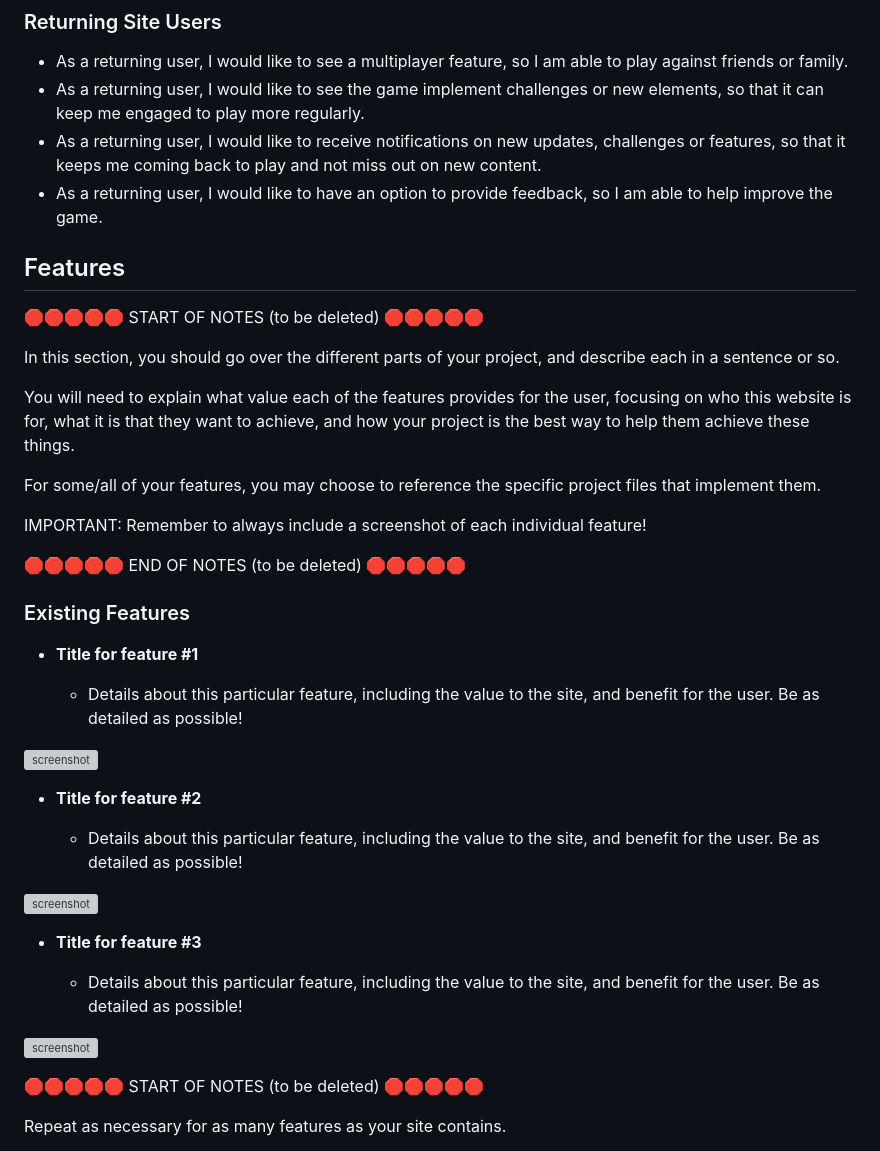
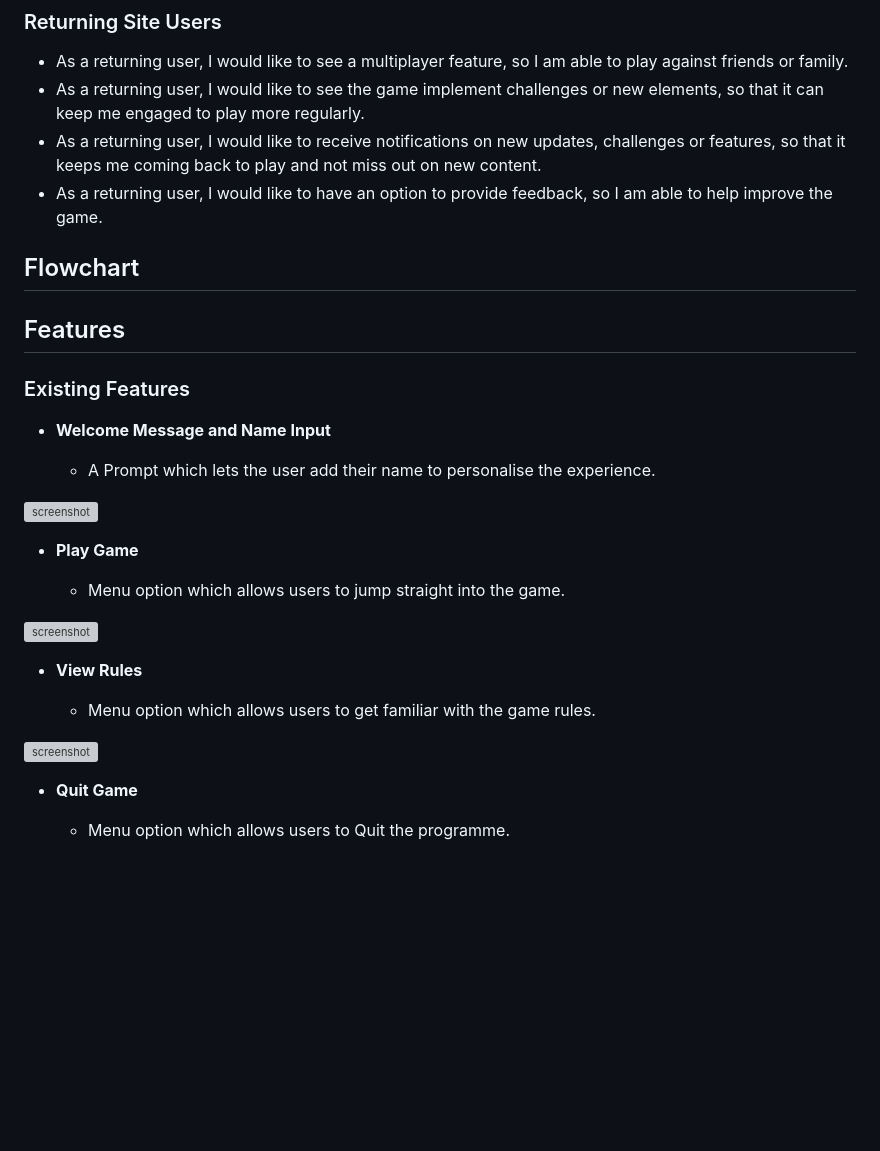
Before and after one commit to riiyu7/Elemental_Fantasy_I, a Markdown page: README.md, the part around one of its changes. Drawn GitHub-style; blank space fills up the shorter version; grey boxes are pictures that could not be loaded.

Commit message:
Add exsisting features in README.md

```diff
--- a/README.md
+++ b/README.md
@@ -24,45 +24,31 @@ https://pandao.github.io/editor.md/en.html
 - As a returning user, I would like to receive notifications on new updates, challenges or features, so that it keeps me coming back to play and not miss out on new content.
 - As a returning user, I would like to have an option to provide feedback, so I am able to help improve the game.
 
+## Flowchart
 
 ## Features
 
-🛑🛑🛑🛑🛑 START OF NOTES (to be deleted) 🛑🛑🛑🛑🛑
-
-In this section, you should go over the different parts of your project,
-and describe each in a sentence or so.
-
-You will need to explain what value each of the features provides for the user,
-focusing on who this website is for, what it is that they want to achieve,
-and how your project is the best way to help them achieve these things.
-
-For some/all of your features, you may choose to reference the specific project files that implement them.
-
-IMPORTANT: Remember to always include a screenshot of each individual feature!
-
-🛑🛑🛑🛑🛑 END OF NOTES (to be deleted) 🛑🛑🛑🛑🛑
-
 ### Existing Features
 
-- **Title for feature #1**
+- **Welcome Message and Name Input**
 
-    - Details about this particular feature, including the value to the site, and benefit for the user. Be as detailed as possible!
+    - A Prompt which lets the user add their name to personalise the experience.
 
 ![screenshot](documentation/feature01.png)
 
-- **Title for feature #2**
+- **Play Game**
 
-    - Details about this particular feature, including the value to the site, and benefit for the user. Be as detailed as possible!
+    - Menu option which allows users to jump straight into the game.
 
 ![screenshot](documentation/feature02.png)
 
-- **Title for feature #3**
+- **View Rules**
 
-    - Details about this particular feature, including the value to the site, and benefit for the user. Be as detailed as possible!
+    - Menu option which allows users to get familiar with the game rules.
 
 ![screenshot](documentation/feature03.png)
 
-🛑🛑🛑🛑🛑 START OF NOTES (to be deleted) 🛑🛑🛑🛑🛑
+- **Quit Game**
 
-Repeat as necessary for as many features as your site contains.
+    - Menu option which allows users to Quit the programme.
 
```
Also changed, not shown: other parts of README.md (+2 -1 lines).
